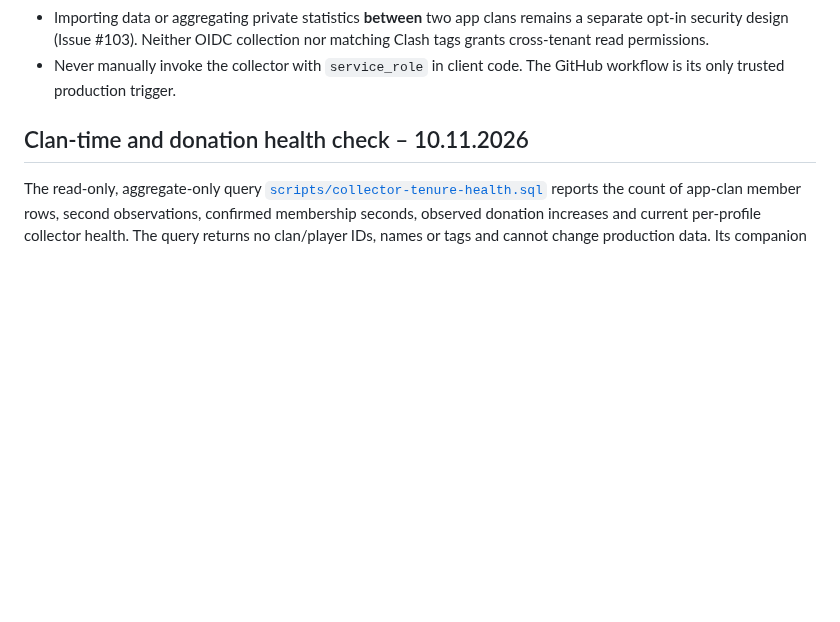
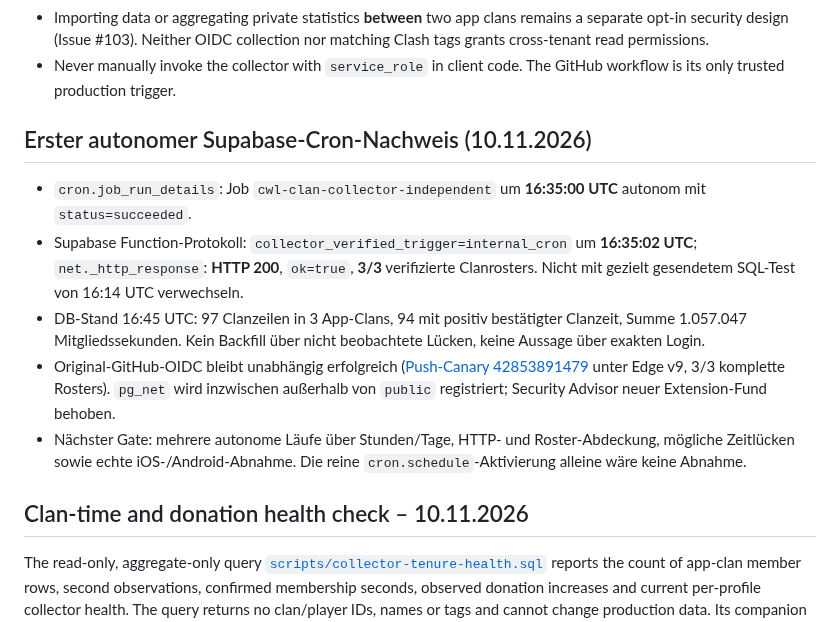
Before and after one commit to Smolmig/cwl_planer, a Markdown page: docs/AUTO_STATS_COLLECTOR.md, the part around the change. Rendered like a GitHub page; blank space fills up the shorter version.

Commit message:
docs(#183/#104): promotion rules release notes and verified autonomous Cron gate

```diff
--- a/docs/AUTO_STATS_COLLECTOR.md
+++ b/docs/AUTO_STATS_COLLECTOR.md
@@ -127,6 +127,14 @@ not merely a successful invocation of `cron.schedule`. The read-only
   nor matching Clash tags grants cross-tenant read permissions.
 - Never manually invoke the collector with `service_role` in client code.
   The GitHub workflow is its only trusted production trigger.
+
+## Erster autonomer Supabase-Cron-Nachweis (10.11.2026)
+
+- `cron.job_run_details`: Job `cwl-clan-collector-independent` um **16:35:00 UTC** autonom mit `status=succeeded`.
+- Supabase Function-Protokoll: `collector_verified_trigger=internal_cron` um **16:35:02 UTC**; `net._http_response`: **HTTP 200**, `ok=true`, **3/3** verifizierte Clanrosters. Nicht mit gezielt gesendetem SQL-Test von 16:14 UTC verwechseln.
+- DB-Stand 16:45 UTC: 97 Clanzeilen in 3 App-Clans, 94 mit positiv bestätigter Clanzeit, Summe 1.057.047 Mitgliedssekunden. Kein Backfill über nicht beobachtete Lücken, keine Aussage über exakten Login.
+- Original-GitHub-OIDC bleibt unabhängig erfolgreich ([Push-Canary 42853891479](https://github.com/Smolmig/cwl_planer/actions/runs/42853891479) unter Edge v9, 3/3 komplette Rosters). `pg_net` wird inzwischen außerhalb von `public` registriert; Security Advisor neuer Extension-Fund behoben.
+- Nächster Gate: mehrere autonome Läufe über Stunden/Tage, HTTP- und Roster-Abdeckung, mögliche Zeitlücken sowie echte iOS-/Android-Abnahme. Die reine `cron.schedule`-Aktivierung alleine wäre keine Abnahme.
 
 ## Clan-time and donation health check – 10.11.2026
 
```
